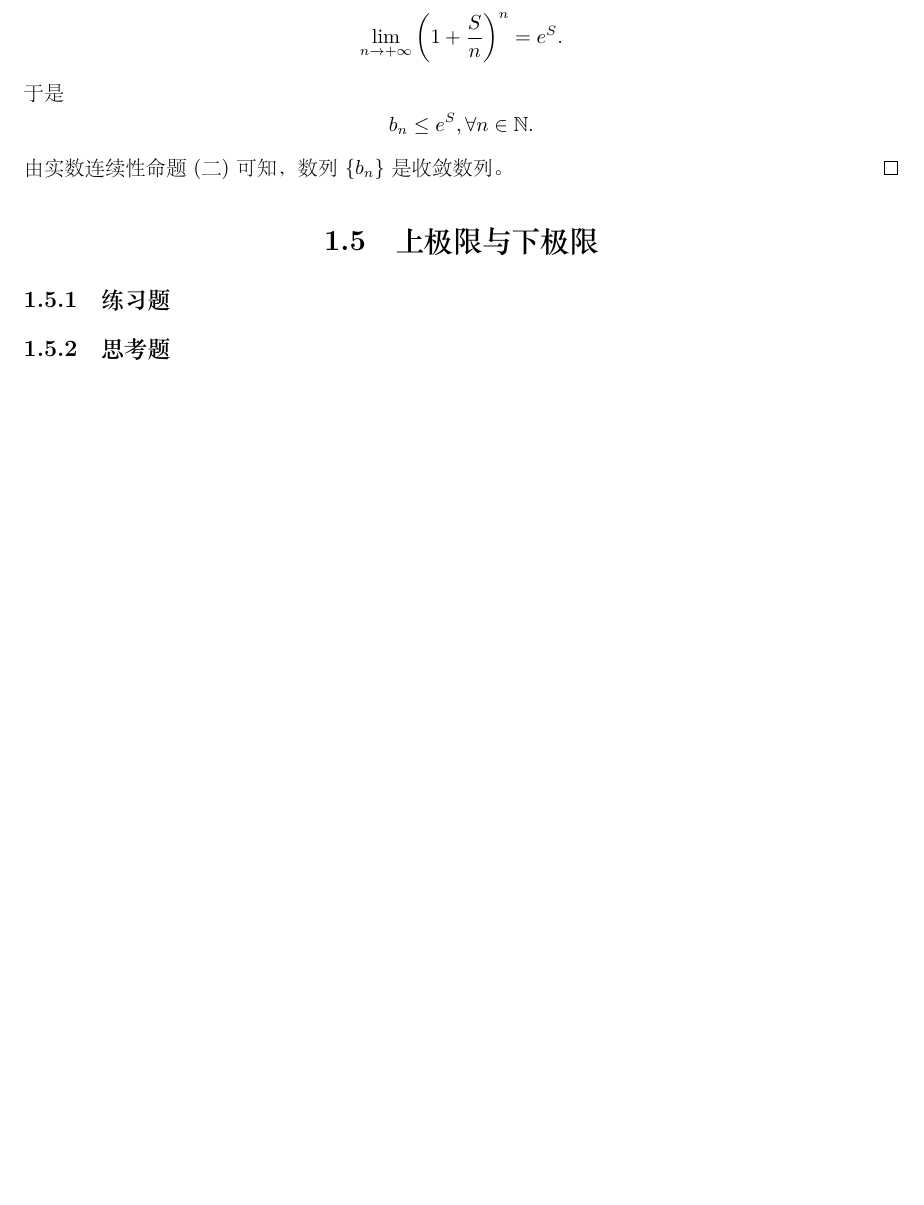
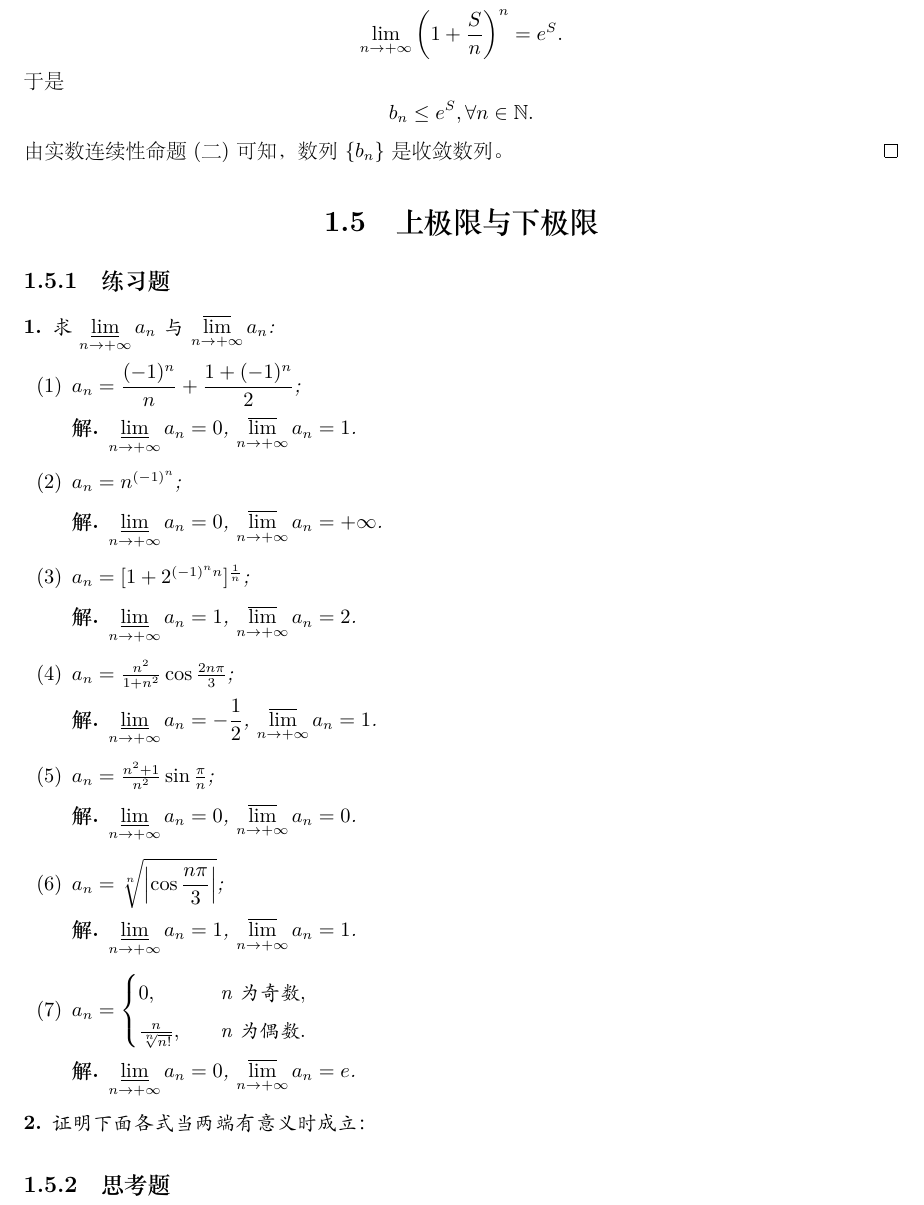
Before and after one commit to yongzheng-1/math, a LaTeX book (math_analysis/math_analysis.tex): part of page 31 of 35, cut so that both start at the same text, the shorter picture padded with empty space. The pictures show the PDF file math_analysis/math_analysis.pdf that the author committed with the source.

Commit message:
sup and inf

```diff
--- a/math_analysis/math_analysis.tex
+++ b/math_analysis/math_analysis.tex
@@ -1239,3 +1241,7 @@ $$b_n \leq e^{S}, \forall n\in\mathbb{N}.$$
 %%%%%%%%%%%%%%%%%%%%%%%%%%%%%
 \section{上极限与下极限}
 \subsection{练习题}
+\begin{example}求$\displaystyle\lowlim_{n\to +\infty}a_n$与$\displaystyle\uplim_{n\to +\infty}a_n$:
+\renewcommand\labelenumi{\normalfont(\theenumi)}
+\begin{enumerate}
+\item $a_n = \displaystyle\frac{(-1)^n}{n}+\displaystyle\frac{1+(-1)^n}{2}$;
@@ -1242,3 +1269,20 @@ $$b_n \leq e^{S}, \forall n\in\mathbb{N}.$$
+$\displaystyle\lowlim_{n\to +\infty}a_n = 1$, $\displaystyle\uplim_{n\to +\infty}a_n = 1$.
+\end{solution}
+\item $a_n =
+\begin{cases}
+0, \quad &\text{n为奇数},\\
+\frac{n}{\sqrt[n]{n!}},\quad &\text{n为偶数}.
+\end{cases}$
+\begin{solution}
+$\displaystyle\lowlim_{n\to +\infty}a_n = 0$, $\displaystyle\uplim_{n\to +\infty}a_n = e$.
+\end{solution}
+\end{enumerate}
+\end{example}
+%%%%%%%%%%%%%%%%%%%
+\begin{example}
+证明下面各式当两端有意义时成立：
+
+\end{example}
 \subsection{思考题}
 %\subsubsection{三级节标题}
 
```
Also changed, not shown: math_analysis/math_analysis.pdf, math_analysis/math_analysis.tex (27 more changed lines), 3 other files.
